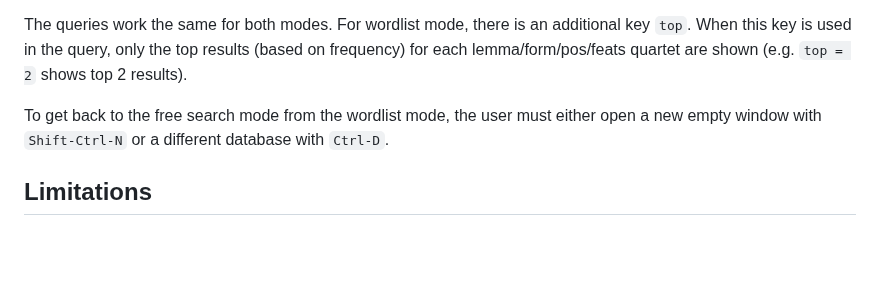
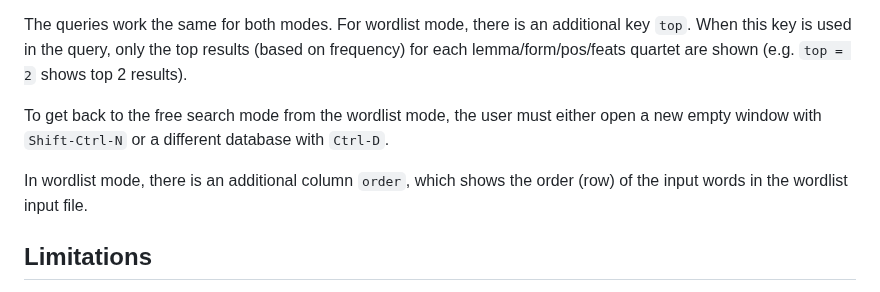
Before and after one commit to dustedmtl/lastu, a Markdown page: docs/USERGUIDE.md, the part around the change. Rendered like a GitHub page; blank space fills up the shorter version.

```diff
--- a/docs/USERGUIDE.md
+++ b/docs/USERGUIDE.md
@@ -107,6 +107,8 @@ The two modes of operation are free search mode and wordlist mode. The free sear
 The queries work the same for both modes. For wordlist mode, there is an additional key `top`. When this key is used in the query, only the top results (based on frequency) for each lemma/form/pos/feats quartet are shown (e.g. `top = 2` shows top 2 results).
 
 To get back to the free search mode from the wordlist mode, the user must either open a new empty window with `Shift-Ctrl-N` or a different database with `Ctrl-D`.
+
+In wordlist mode, there is an additional column `order`, which shows the order (row) of the input words in the wordlist input file.
 
 ## Limitations
 
```
